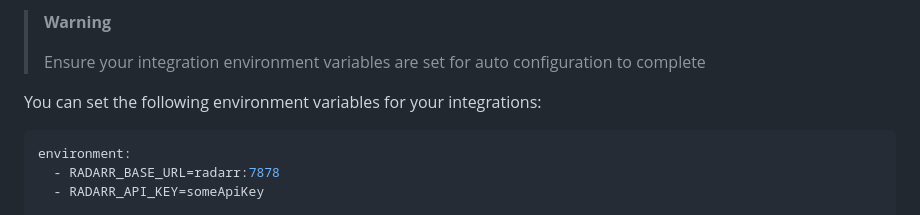
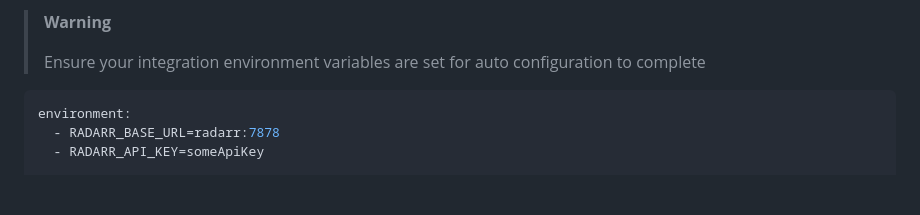
Before and after one commit to midarrlabs/midarr-server, a Markdown page: README.md, the part around the change. GitHub-like rendering; blank space fills up the shorter version.

Commit message:
docs: update README

````diff
--- a/README.md
+++ b/README.md
@@ -109,9 +109,6 @@ On server startup **Midarr** attempts to auto configure your integrations by:
 >
 > Ensure your integration environment variables are set for auto configuration to complete
 
-
-You can set the following environment variables for your integrations:
-
 ```yaml
 environment:
   - RADARR_BASE_URL=radarr:7878
````
